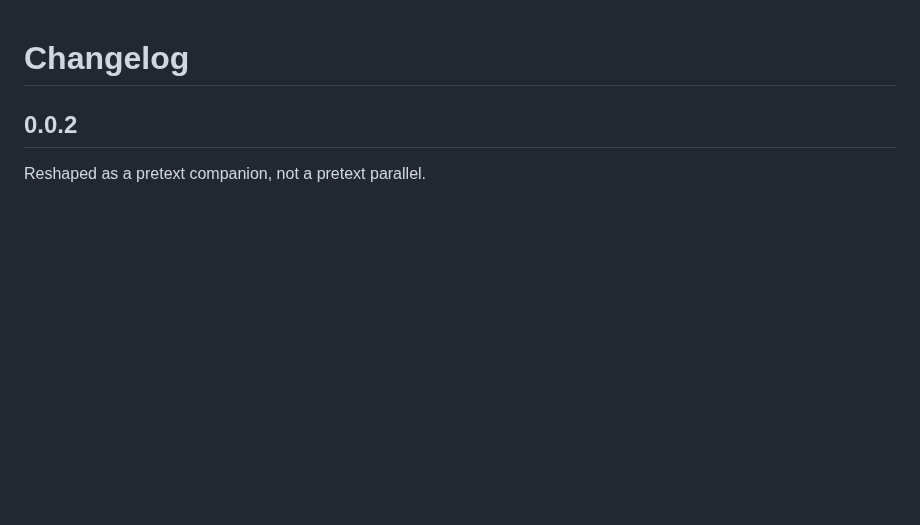
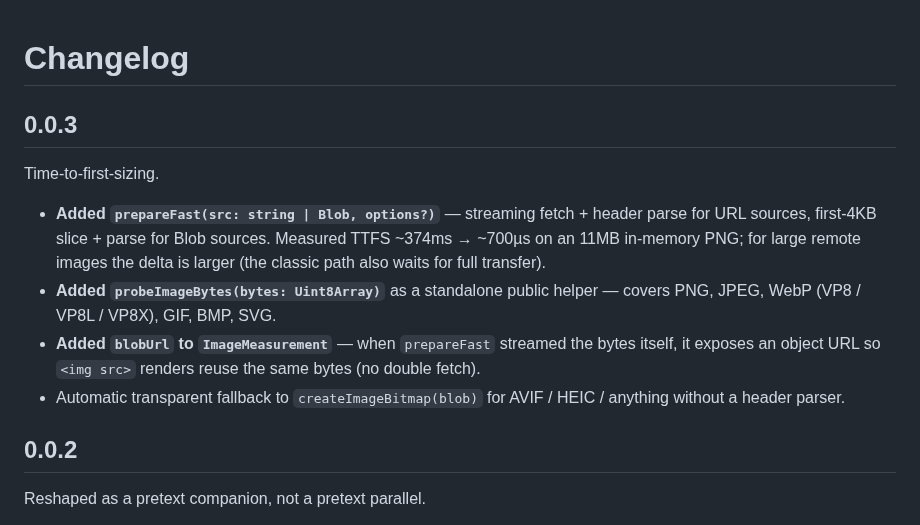
Before and after one commit to somnai-dreams/preimage, a Markdown page: CHANGELOG.md, the part around the change. Rendered like a GitHub page; blank space fills up the shorter version.

```diff
--- a/CHANGELOG.md
+++ b/CHANGELOG.md
@@ -1,4 +1,13 @@
 # Changelog
+
+## 0.0.3
+
+Time-to-first-sizing.
+
+- **Added `prepareFast(src: string | Blob, options?)`** — streaming fetch + header parse for URL sources, first-4KB slice + parse for Blob sources. Measured TTFS ~374ms → ~700µs on an 11MB in-memory PNG; for large remote images the delta is larger (the classic path also waits for full transfer).
+- **Added `probeImageBytes(bytes: Uint8Array)`** as a standalone public helper — covers PNG, JPEG, WebP (VP8 / VP8L / VP8X), GIF, BMP, SVG.
+- **Added `blobUrl` to `ImageMeasurement`** — when `prepareFast` streamed the bytes itself, it exposes an object URL so `<img src>` renders reuse the same bytes (no double fetch).
+- Automatic transparent fallback to `createImageBitmap(blob)` for AVIF / HEIC / anything without a header parser.
 
 ## 0.0.2
 
```
Also changed, not shown: README.md (+18 -0 lines), pages/assets/screenshots/demo-index.png, pages/assets/screenshots/ttfs.png (added), 10 other files.
